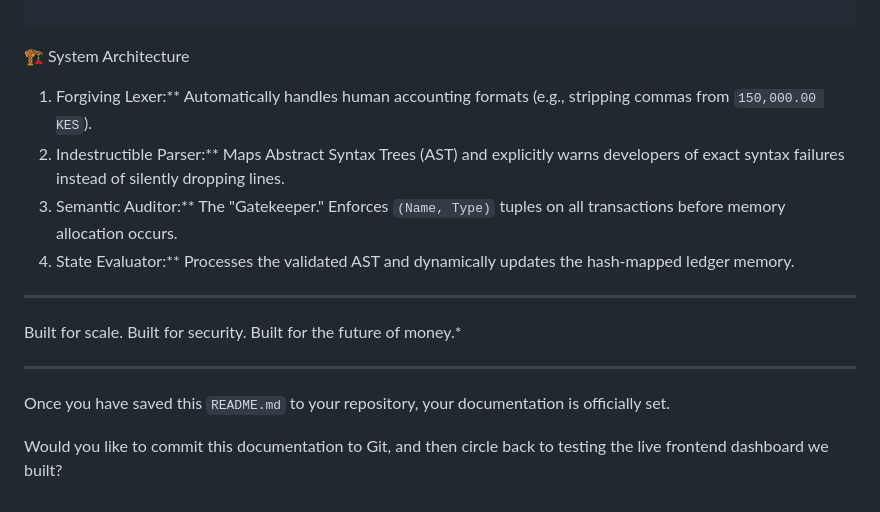
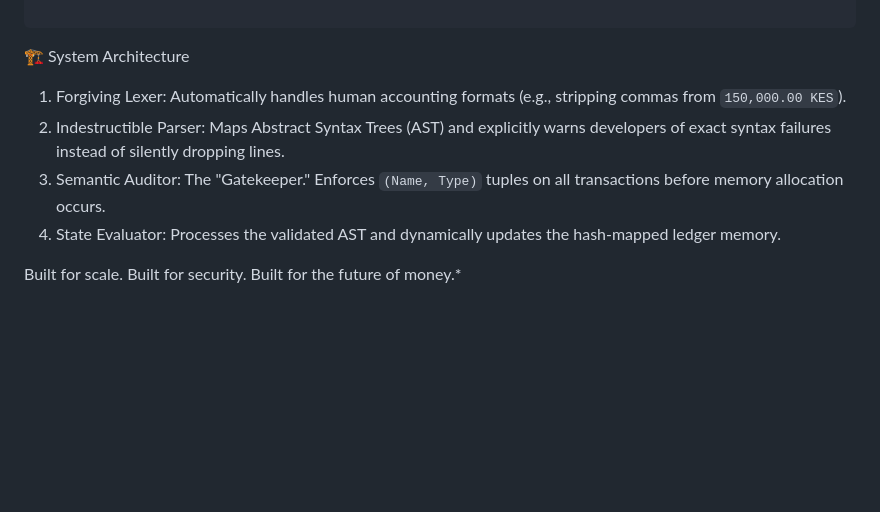
Before and after one commit to fe99lo/yarat-lang, a Markdown page: README.md, the part around one of its changes. GitHub-like rendering; blank space fills up the shorter version.

Commit message:
Refactor README.md for better readability
Updated formatting and improved clarity in the README.md file.

```diff
--- a/README.md
+++ b/README.md
@@ -99,17 +99,10 @@ API Response:
 
 🏗️ System Architecture
 
-1. Forgiving Lexer:** Automatically handles human accounting formats (e.g., stripping commas from `150,000.00 KES`).
-2. Indestructible Parser:** Maps Abstract Syntax Trees (AST) and explicitly warns developers of exact syntax failures instead of silently dropping lines.
-3. Semantic Auditor:** The "Gatekeeper." Enforces `(Name, Type)` tuples on all transactions before memory allocation occurs.
-4. State Evaluator:** Processes the validated AST and dynamically updates the hash-mapped ledger memory.
+1. Forgiving Lexer: Automatically handles human accounting formats (e.g., stripping commas from `150,000.00 KES`).
+2. Indestructible Parser: Maps Abstract Syntax Trees (AST) and explicitly warns developers of exact syntax failures instead of silently dropping lines.
+3. Semantic Auditor: The "Gatekeeper." Enforces `(Name, Type)` tuples on all transactions before memory allocation occurs.
+4. State Evaluator: Processes the validated AST and dynamically updates the hash-mapped ledger memory.
 
----
 
 Built for scale. Built for security. Built for the future of money.*
-
----
-
-Once you have saved this `README.md` to your repository, your documentation is officially set.
-
-Would you like to commit this documentation to Git, and then circle back to testing the live frontend dashboard we built?
```
Also changed, not shown: other parts of README.md (+3 -3 lines).
